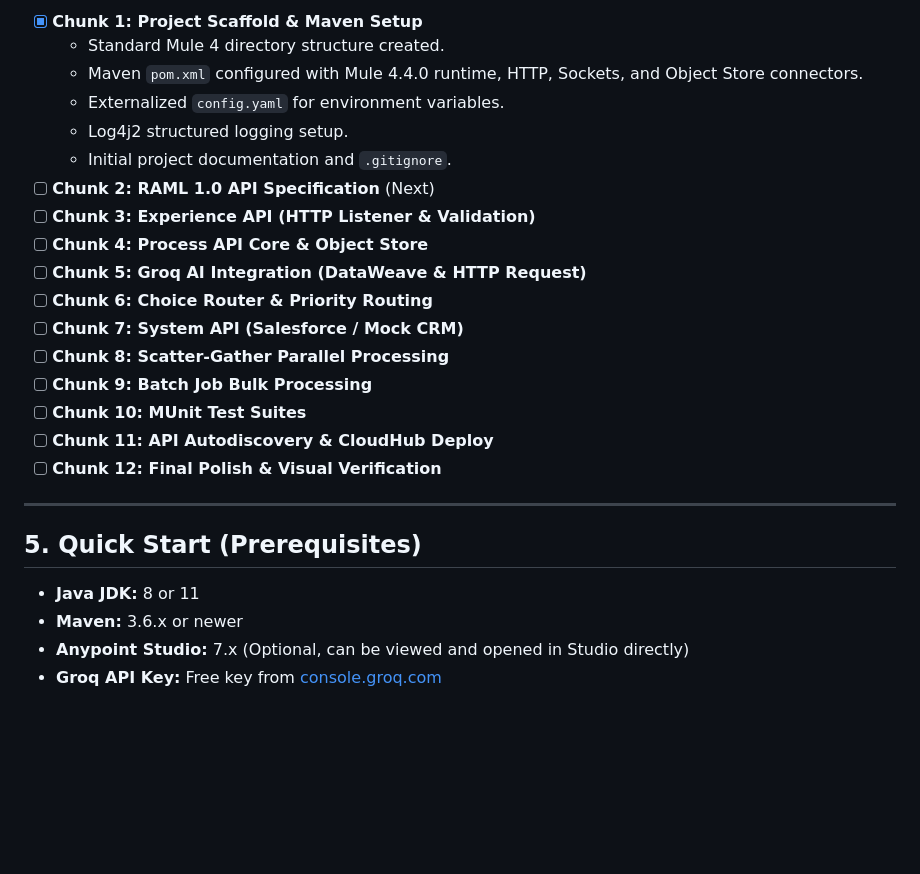
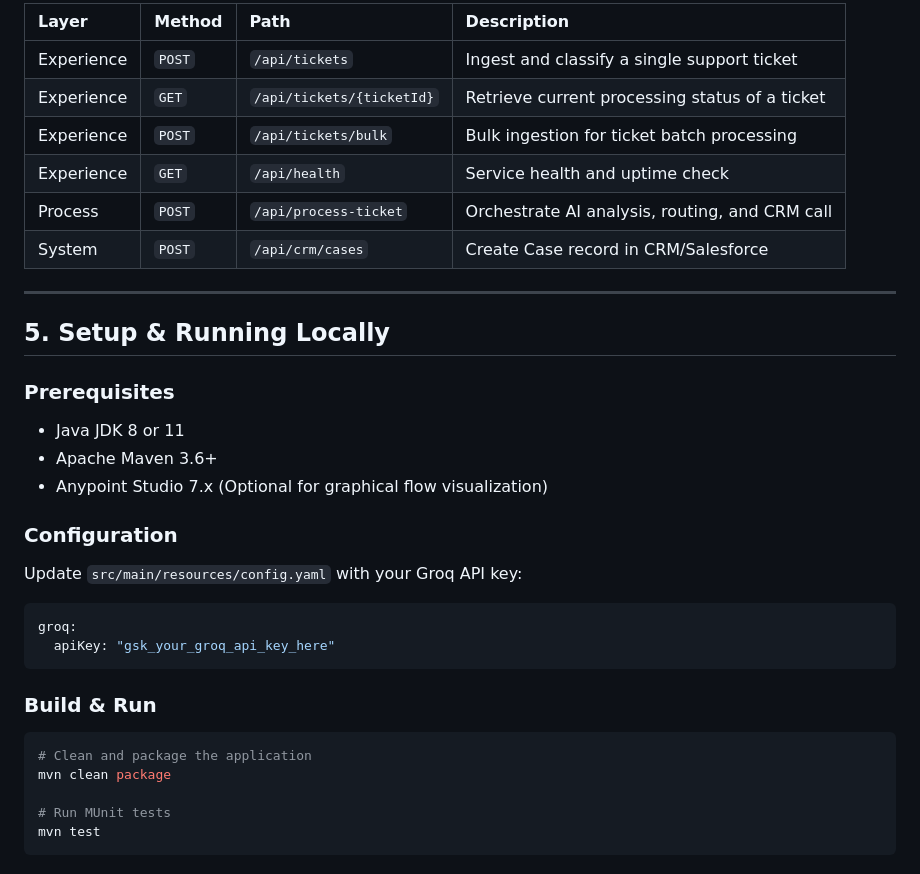
Before and after one commit to xsopunk/AI-Support-Ticket-Classifier---Salesforce-Case-Router, a Markdown page: README.md, the part around one of its changes. Drawn GitHub-style; blank space fills up the shorter version.

````diff
--- a/README.md
+++ b/README.md
@@ -64,27 +70,34 @@ This project strictly follows MuleSoft's **3-Tier API-Led Connectivity** standar
 
-- [x] **Chunk 1: Project Scaffold & Maven Setup**
-  - Standard Mule 4 directory structure created.
-  - Maven `pom.xml` configured with Mule 4.4.0 runtime, HTTP, Sockets, and Object Store connectors.
-  - Externalized `config.yaml` for environment variables.
-  - Log4j2 structured logging setup.
-  - Initial project documentation and `.gitignore`.
-- [ ] **Chunk 2: RAML 1.0 API Specification** (Next)
-- [ ] **Chunk 3: Experience API (HTTP Listener & Validation)**
-- [ ] **Chunk 4: Process API Core & Object Store**
-- [ ] **Chunk 5: Groq AI Integration (DataWeave & HTTP Request)**
-- [ ] **Chunk 6: Choice Router & Priority Routing**
-- [ ] **Chunk 7: System API (Salesforce / Mock CRM)**
-- [ ] **Chunk 8: Scatter-Gather Parallel Processing**
-- [ ] **Chunk 9: Batch Job Bulk Processing**
-- [ ] **Chunk 10: MUnit Test Suites**
-- [ ] **Chunk 11: API Autodiscovery & CloudHub Deploy**
-- [ ] **Chunk 12: Final Polish & Visual Verification**
+| Layer | Method | Path | Description |
+|:---|:---|:---|:---|
+| Experience | `POST` | `/api/tickets` | Ingest and classify a single support ticket |
+| Experience | `GET` | `/api/tickets/{ticketId}` | Retrieve current processing status of a ticket |
+| Experience | `POST` | `/api/tickets/bulk` | Bulk ingestion for ticket batch processing |
+| Experience | `GET` | `/api/health` | Service health and uptime check |
+| Process | `POST` | `/api/process-ticket` | Orchestrate AI analysis, routing, and CRM call |
+| System | `POST` | `/api/crm/cases` | Create Case record in CRM/Salesforce |
 
 ---
 
-## 5. Quick Start (Prerequisites)
+## 5. Setup & Running Locally
 
-* **Java JDK:** 8 or 11
-* **Maven:** 3.6.x or newer
-* **Anypoint Studio:** 7.x (Optional, can be viewed and opened in Studio directly)
-* **Groq API Key:** Free key from [console.groq.com](https://console.groq.com)
+### Prerequisites
+* Java JDK 8 or 11
+* Apache Maven 3.6+
+* Anypoint Studio 7.x (Optional for graphical flow visualization)
+
+### Configuration
+Update `src/main/resources/config.yaml` with your Groq API key:
+```yaml
+groq:
+  apiKey: "gsk_your_groq_api_key_here"
+```
+
+### Build & Run
+```bash
+# Clean and package the application
+mvn clean package
+
+# Run MUnit tests
+mvn test
+```
````
Also changed, not shown: other parts of README.md (+47 -41 lines).
